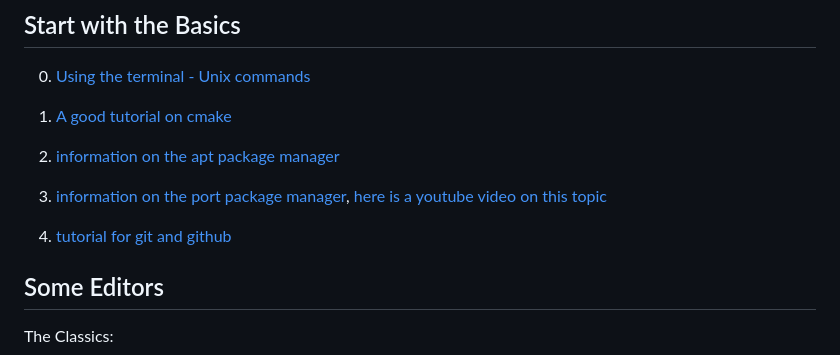
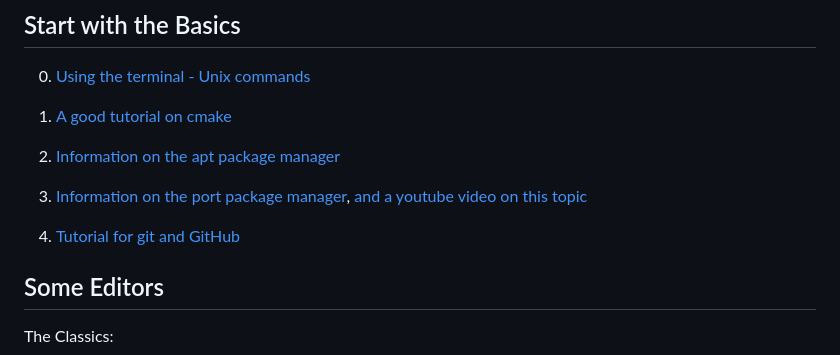
Before and after one commit to AetherModel/Aether, a Markdown page: doc/student.md, the part around the change. GitHub-like rendering.

Commit message:
Update doc/student.md
Co-authored-by: Angeline Burrell <aburrell@users.noreply.github.com>

```diff
--- a/doc/student.md
+++ b/doc/student.md
@@ -7,11 +7,11 @@
 
 1. [A good tutorial on cmake](https://www.internalpointers.com/post/modern-cmake-beginner-introduction)
 
-2. [information on the apt package manager](https://ubuntu.com/server/docs/package-management)
+2. [Information on the apt package manager](https://ubuntu.com/server/docs/package-management)
 
-3. [information on the port package manager](https://brianreiter.org/2020/06/25/why-and-how-to-set-up-macports-package-manager-for-macos/), [here is a youtube video on this topic](https://www.youtube.com/watch?v=fYY7mArCryI)
+3. [Information on the port package manager](https://brianreiter.org/2020/06/25/why-and-how-to-set-up-macports-package-manager-for-macos/), [and a youtube video on this topic](https://www.youtube.com/watch?v=fYY7mArCryI)
 
-4. [tutorial for git and github](https://www.freecodecamp.org/news/git-and-github-for-beginners/)
+4. [Tutorial for git and GitHub](https://www.freecodecamp.org/news/git-and-github-for-beginners/)
 
 
 ## Some Editors
```
